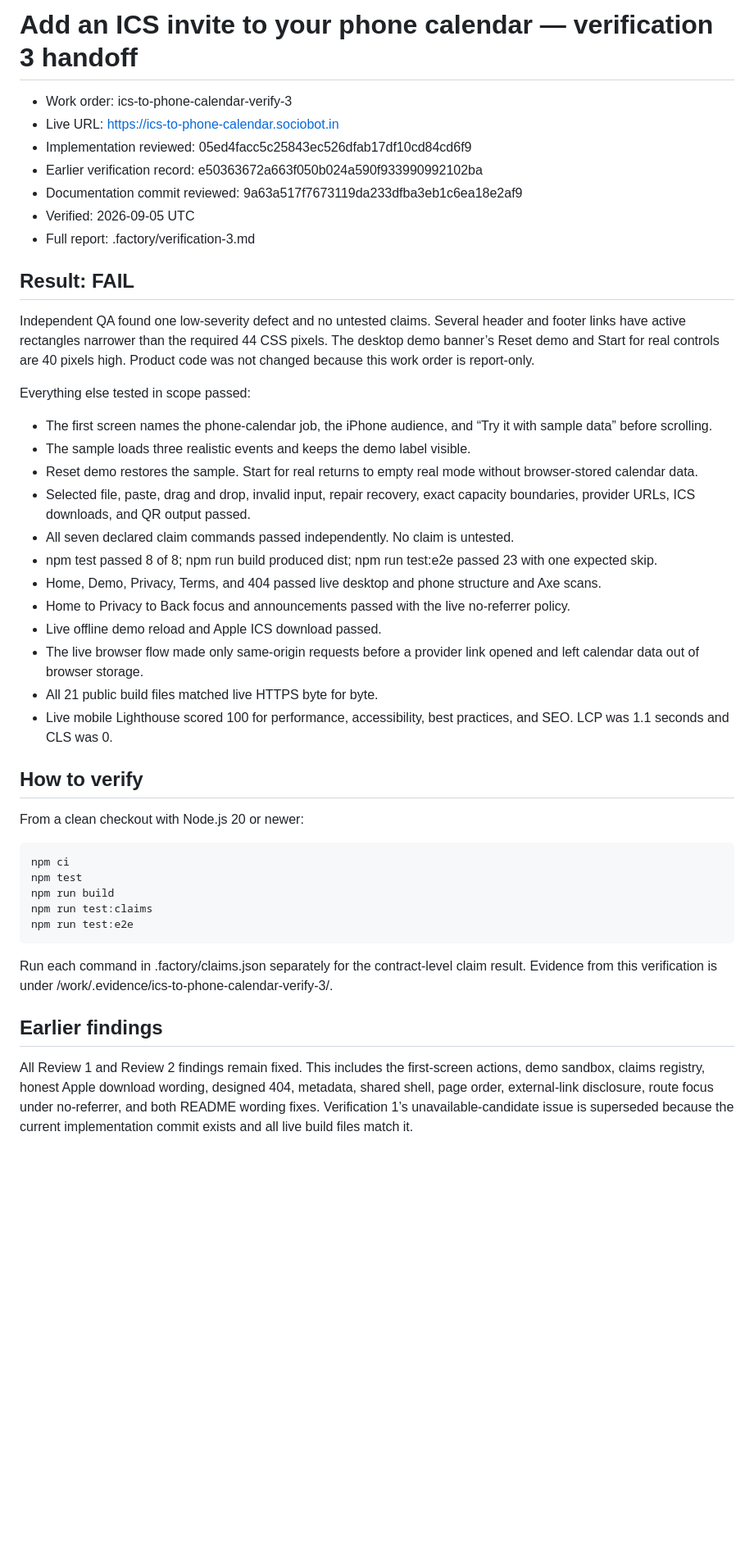
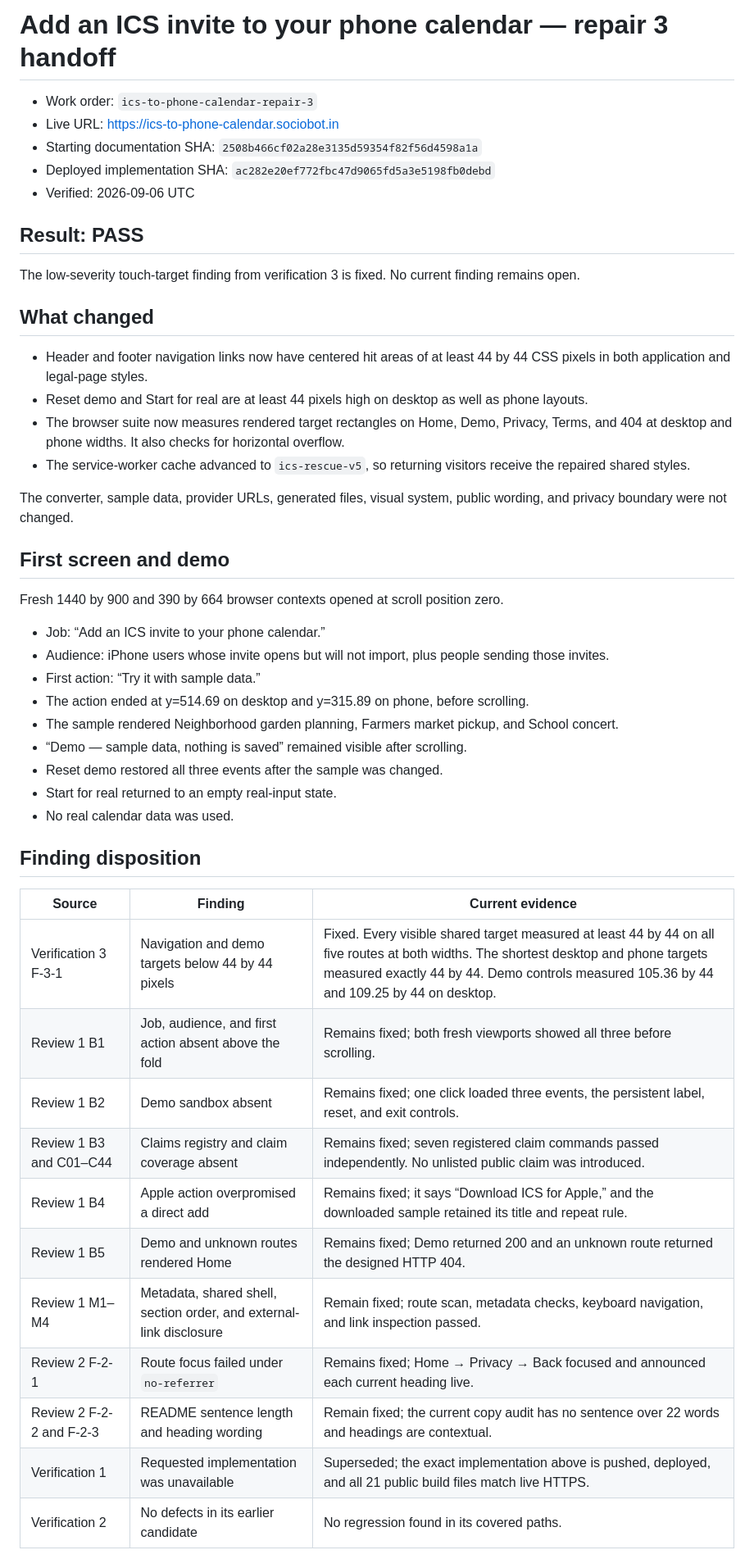
Before and after one commit to B-Divyesh/sf-ics-to-phone-calendar, a Markdown page: .factory/handoff.md, the part around one of its changes. Shown at 82% size. Drawn GitHub-style; blank space fills up the shorter version.

Commit message:
docs: record repair 3 verification

````diff
--- a/.factory/handoff.md
+++ b/.factory/handoff.md
@@ -1,47 +1,51 @@
-# Add an ICS invite to your phone calendar — verification 3 handoff
+# Add an ICS invite to your phone calendar — repair 3 handoff
 
-- Work order: ics-to-phone-calendar-verify-3
-- Live URL: https://ics-to-phone-calendar.sociobot.in
-- Implementation reviewed: 05ed4facc5c25843ec526dfab17df10cd84cd6f9
-- Earlier verification record: e50363672a663f050b024a590f933990992102ba
-- Documentation commit reviewed: 9a63a517f7673119da233dfba3eb1c6ea18e2af9
-- Verified: 2026-09-05 UTC
-- Full report: .factory/verification-3.md
+- Work order: `ics-to-phone-calendar-repair-3`
+- Live URL: <https://ics-to-phone-calendar.sociobot.in>
+- Starting documentation SHA: `2508b466cf02a28e3135d59354f82f56d4598a1a`
+- Deployed implementation SHA: `ac282e20ef772fbc47d9065fd5a3e5198fb0debd`
+- Verified: 2026-09-06 UTC
 
-## Result: FAIL
+## Result: PASS
 
-Independent QA found one low-severity defect and no untested claims. Several header and footer links have active rectangles narrower than the required 44 CSS pixels. The desktop demo banner’s Reset demo and Start for real controls are 40 pixels high. Product code was not changed because this work order is report-only.
+The low-severity touch-target finding from verification 3 is fixed. No current finding remains open.
 
-Everything else tested in scope passed:
+## What changed
 
-- The first screen names the phone-calendar job, the iPhone audience, and “Try it with sample data” before scrolling.
-- The sample loads three realistic events and keeps the demo label visible.
-- Reset demo restores the sample. Start for real returns to empty real mode without browser-stored calendar data.
-- Selected file, paste, drag and drop, invalid input, repair recovery, exact capacity boundaries, provider URLs, ICS downloads, and QR output passed.
-- All seven declared claim commands passed independently. No claim is untested.
-- npm test passed 8 of 8; npm run build produced dist; npm run test:e2e passed 23 with one expected skip.
-- Home, Demo, Privacy, Terms, and 404 passed live desktop and phone structure and Axe scans.
-- Home to Privacy to Back focus and announcements passed with the live no-referrer policy.
-- Live offline demo reload and Apple ICS download passed.
-- The live browser flow made only same-origin requests before a provider link opened and left calendar data out of browser storage.
-- All 21 public build files matched live HTTPS byte for byte.
-- Live mobile Lighthouse scored 100 for performance, accessibility, best practices, and SEO. LCP was 1.1 seconds and CLS was 0.
+- Header and footer navigation links now have centered hit areas of at least 44 by 44 CSS pixels in both application and legal-page styles.
+- Reset demo and Start for real are at least 44 pixels high on desktop as well as phone layouts.
+- The browser suite now measures rendered target rectangles on Home, Demo, Privacy, Terms, and 404 at desktop and phone widths. It also checks for horizontal overflow.
+- The service-worker cache advanced to `ics-rescue-v5`, so returning visitors receive the repaired shared styles.
 
-## How to verify
+The converter, sample data, provider URLs, generated files, visual system, public wording, and privacy boundary were not changed.
 
-From a clean checkout with Node.js 20 or newer:
+## First screen and demo
 
-```sh
-npm ci
-npm test
-npm run build
-npm run test:claims
-npm run test:e2e
-```
+Fresh 1440 by 900 and 390 by 664 browser contexts opened at scroll position zero.
 
-Run each command in .factory/claims.json separately for the contract-level claim result. Evidence from this verification is under /work/.evidence/ics-to-phone-calendar-verify-3/.
+- Job: “Add an ICS invite to your phone calendar.”
+- Audience: iPhone users whose invite opens but will not import, plus people sending those invites.
+- First action: “Try it with sample data.”
+- The action ended at y=514.69 on desktop and y=315.89 on phone, before scrolling.
+- The sample rendered Neighborhood garden planning, Farmers market pickup, and School concert.
+- “Demo — sample data, nothing is saved” remained visible after scrolling.
+- Reset demo restored all three events after the sample was changed.
+- Start for real returned to an empty real-input state.
+- No real calendar data was used.
 
-## Earlier findings
+## Finding disposition
 
-All Review 1 and Review 2 findings remain fixed. This includes the first-screen actions, demo sandbox, claims registry, honest Apple download wording, designed 404, metadata, shared shell, page order, external-link disclosure, route focus under no-referrer, and both README wording fixes. Verification 1’s unavailable-candidate issue is superseded because the current implementation commit exists and all live build files match it.
+| Source | Finding | Current evidence |
+| --- | --- | --- |
+| Verification 3 F-3-1 | Navigation and demo targets below 44 by 44 pixels | Fixed. Every visible shared target measured at least 44 by 44 on all five routes at both widths. The shortest desktop and phone targets measured exactly 44 by 44. Demo controls measured 105.36 by 44 and 109.25 by 44 on desktop. |
+| Review 1 B1 | Job, audience, and first action absent above the fold | Remains fixed; both fresh viewports showed all three before scrolling. |
+| Review 1 B2 | Demo sandbox absent | Remains fixed; one click loaded three events, the persistent label, reset, and exit controls. |
+| Review 1 B3 and C01–C44 | Claims registry and claim coverage absent | Remains fixed; seven registered claim commands passed independently. No unlisted public claim was introduced. |
+| Review 1 B4 | Apple action overpromised a direct add | Remains fixed; it says “Download ICS for Apple,” and the downloaded sample retained its title and repeat rule. |
+| Review 1 B5 | Demo and unknown routes rendered Home | Remains fixed; Demo returned 200 and an unknown route returned the designed HTTP 404. |
+| Review 1 M1–M4 | Metadata, shared shell, section order, and external-link disclosure | Remain fixed; route scan, metadata checks, keyboard navigation, and link inspection passed. |
+| Review 2 F-2-1 | Route focus failed under `no-referrer` | Remains fixed; Home → Privacy → Back focused and announced each current heading live. |
+| Review 2 F-2-2 and F-2-3 | README sentence length and heading wording | Remain fixed; the current copy audit has no sentence over 22 words and headings are contextual. |
+| Verification 1 | Requested implementation was unavailable | Superseded; the exact implementation above is pushed, deployed, and all 21 public build files match live HTTPS. |
+| Verification 2 | No defects in its earlier candidate | No regression found in its covered paths. |
 
````
Also changed, not shown: other parts of .factory/handoff.md (+30 -2 lines), .factory/copy-audit.md (+1 -1 lines).
